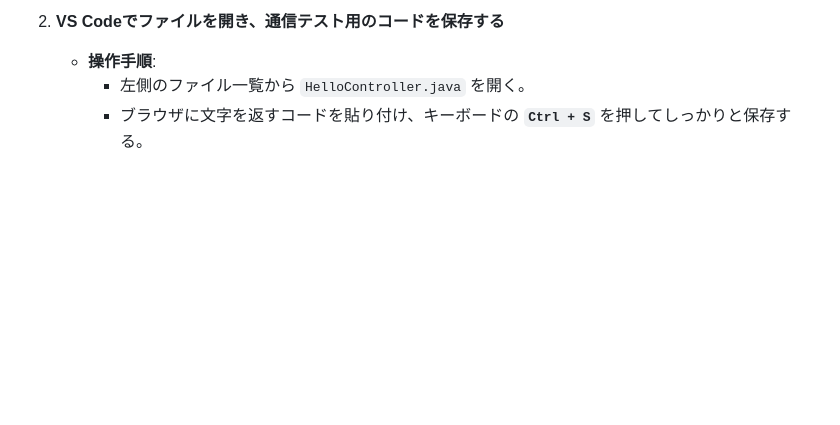
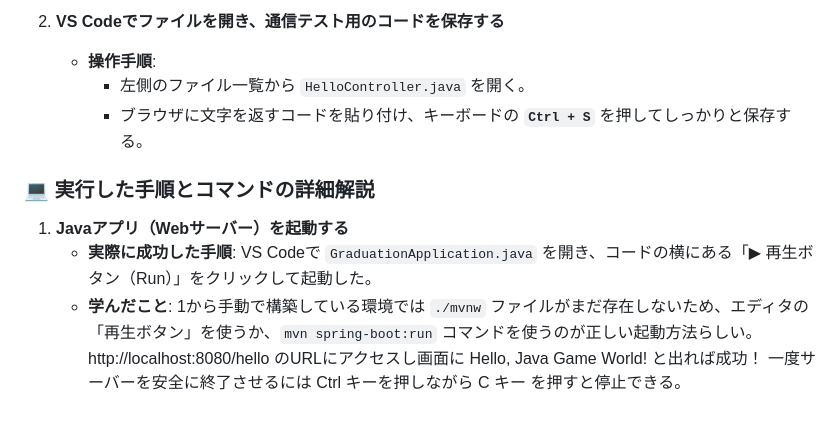
Before and after one commit to suu-dev-0203/graduation_work_work_work, a Markdown page: DEVELOPMENT_LOG.md, the part around the change. Rendered like a GitHub page; blank space fills up the shorter version.

Commit message:
docs: 初めてのアプリ起動とブラウザ通信テストに完全成功したログを詳細に追記

```diff
--- a/DEVELOPMENT_LOG.md
+++ b/DEVELOPMENT_LOG.md
@@ -110,3 +110,11 @@ New-Item .gitignoreを入力し実行して作成した `.gitignore` ファイ
    - **操作手順**:
      - 左側のファイル一覧から `HelloController.java` を開く。
      - ブラウザに文字を返すコードを貼り付け、キーボードの **`Ctrl + S`** を押してしっかりと保存する。
+
+### 💻 実行した手順とコマンドの詳細解説
+
+1. **Javaアプリ（Webサーバー）を起動する**
+   - **実際に成功した手順**: VS Codeで `GraduationApplication.java` を開き、コードの横にある「▶︎ 再生ボタン（Run）」をクリックして起動した。
+   - **学んだこと**: 1から手動で構築している環境では `./mvnw` ファイルがまだ存在しないため、エディタの「再生ボタン」を使うか、`mvn spring-boot:run` コマンドを使うのが正しい起動方法らしい。
+   http://localhost:8080/hello のURLにアクセスし画面に Hello, Java Game World! と出れば成功！
+   一度サーバーを安全に終了させるには Ctrl キーを押しながら C キー を押すと停止できる。
```
